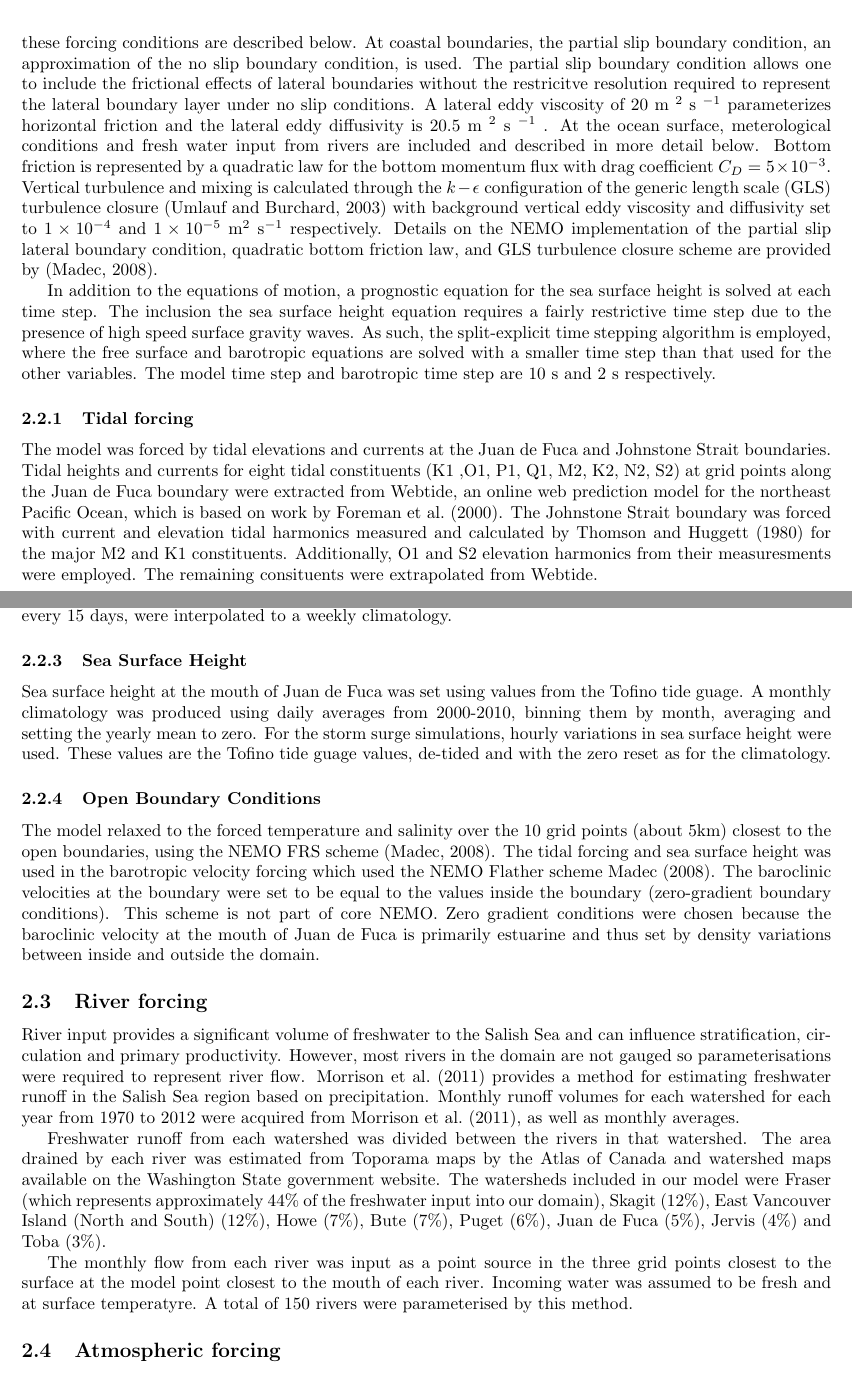
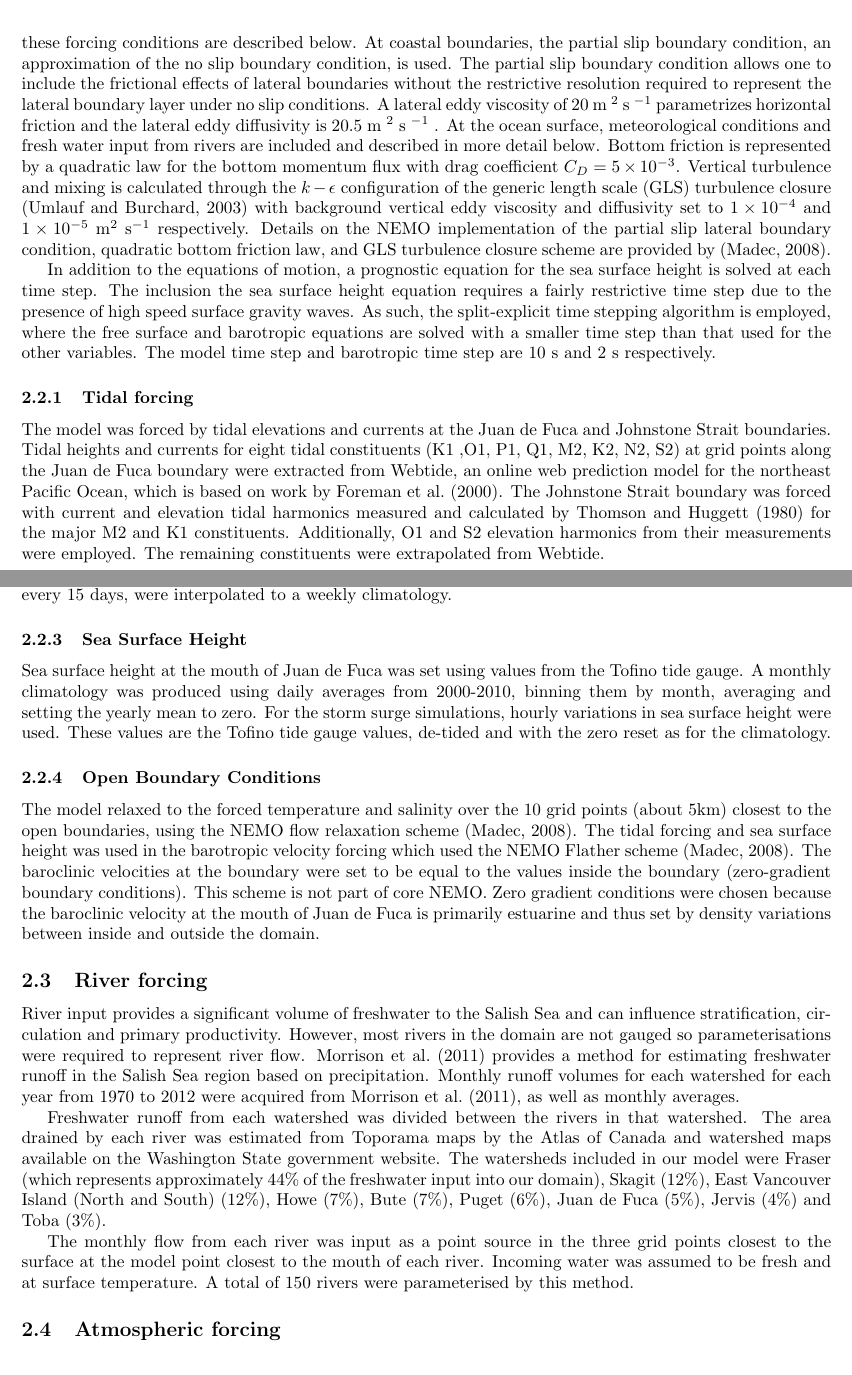
Before and after one commit to SalishSeaCast/storm-surge, a LaTeX paper (RoughWork/manuscript.tex): two parts of pages 2 and 3 of 5, joined at a grey line, cut so that both start at the same text. Compiled offline with pdfLaTeX.

Commit message:
Fixed typos

```diff
--- a/RoughWork/manuscript.tex
+++ b/RoughWork/manuscript.tex
@@ -39,22 +39,22 @@ The curvilinear orthogonal numerical grid is divided into 400 by 900 by 40 grid
 %lateral and bottom friction, open boundaries, eta surface
-The model includes two open boundaries that connect to the Pacific Ocean, the western boundary of the Strait of Juan de Fuca as well as Johnstone Strait at the north, both of which are forced with eight tidal constituents, temperature and salinity climatologies, and the sea surface height anomaly. The details of these forcing conditions are described below. At coastal boundaries, the partial slip boundary condition, an approximation of the no slip boundary condition, is used. The partial slip boundary condition allows one to include the frictional effects of lateral boundaries without the restricitve resolution required to represent the lateral boundary layer under no slip conditions. A lateral eddy viscosity of 20 m $^2$ s $^{-1}$ parameterizes horizontal friction and the lateral eddy diffusivity is 20.5 m $^2$ s $^{-1}$ . At the ocean surface, meterological conditions and fresh water input from rivers are included and described in more detail below. Bottom friction is represented by a quadratic law for the bottom momentum flux with drag coefficient $C_D = 5\times 10^{-3}$. Vertical turbulence and mixing is calculated through the $k-\epsilon$ configuration of the generic length scale (GLS) turbulence closure \citep{umlauf2003generic} with background vertical eddy viscosity and diffusivity set to $1\times10^{-4}$ and $1\times10^{-5}$ m$^2$ s$^{-1}$ respectively. Details on the NEMO implementation of the partial slip lateral boundary condition, quadratic bottom friction law, and GLS turbulence closure scheme are provided by \citep{madec2008nemo}.
+The model includes two open boundaries that connect to the Pacific Ocean, the western boundary of the Strait of Juan de Fuca as well as Johnstone Strait at the north, both of which are forced with eight tidal constituents, temperature and salinity climatologies, and the sea surface height anomaly. The details of these forcing conditions are described below. At coastal boundaries, the partial slip boundary condition, an approximation of the no slip boundary condition, is used. The partial slip boundary condition allows one to include the frictional effects of lateral boundaries without the restrictive resolution required to represent the lateral boundary layer under no slip conditions. A lateral eddy viscosity of 20 m $^2$ s $^{-1}$ parametrizes horizontal friction and the lateral eddy diffusivity is 20.5 m $^2$ s $^{-1}$ . At the ocean surface, meteorological conditions and fresh water input from rivers are included and described in more detail below. Bottom friction is represented by a quadratic law for the bottom momentum flux with drag coefficient $C_D = 5\times 10^{-3}$. Vertical turbulence and mixing is calculated through the $k-\epsilon$ configuration of the generic length scale (GLS) turbulence closure \citep{umlauf2003generic} with background vertical eddy viscosity and diffusivity set to $1\times10^{-4}$ and $1\times10^{-5}$ m$^2$ s$^{-1}$ respectively. Details on the NEMO implementation of the partial slip lateral boundary condition, quadratic bottom friction law, and GLS turbulence closure scheme are provided by \citep{madec2008nemo}.
 
 In addition to the equations of motion, a prognostic equation for the sea surface height is solved at each time step. The inclusion the sea surface height equation requires a fairly restrictive time step due to the presence of high speed surface gravity waves. As such, the split-explicit time stepping algorithm is employed, where the free surface and barotropic equations are solved with a smaller time step than that used for the other variables. The model time step and barotropic time step are 10 s and 2 s respectively.
 
 
 \subsubsection{Tidal forcing}
-The model was forced by tidal elevations and currents at the Juan de Fuca and Johnstone Strait boundaries. Tidal heights and currents for eight tidal constituents (K1 ,O1, P1, Q1, M2, K2, N2, S2) at grid points along the Juan de Fuca boundary were extracted from Webtide, an online web prediction model for the northeast Pacific Ocean, which is based on work by \citet{foreman2000webtide}. The Johnstone Strait boundary was forced with current and elevation tidal harmonics measured and calculated by \citet{thomson1980johnstone} for the major M2 and K1 constituents. Additionally, O1 and S2 elevation harmonics from their measuresments were employed. The remaining consituents were extrapolated from Webtide.
+The model was forced by tidal elevations and currents at the Juan de Fuca and Johnstone Strait boundaries. Tidal heights and currents for eight tidal constituents (K1 ,O1, P1, Q1, M2, K2, N2, S2) at grid points along the Juan de Fuca boundary were extracted from Webtide, an online web prediction model for the northeast Pacific Ocean, which is based on work by \citet{foreman2000webtide}. The Johnstone Strait boundary was forced with current and elevation tidal harmonics measured and calculated by \citet{thomson1980johnstone} for the major M2 and K1 constituents. Additionally, O1 and S2 elevation harmonics from their measurements were employed. The remaining constituents were extrapolated from Webtide.
 
 \subsubsection{Temperature and salinity}
 Temperature and salinity at the Juan de Fuca boundary were taken from a weekly climatology which was created from results from a model covering the Salish Sea and the west coast of Vancouver Island \citep{massonfine2012}.  Their results, originally on s-levels were interpolated onto z-levels and then onto the NEMO horizontal grid.  To prepare the climatology all years (1995-2008) were averaged and results, approximately every 15 days, were interpolated to a weekly climatology.
 
 \subsubsection{Sea Surface Height}
-Sea surface height at the mouth of Juan de Fuca was set using values from the Tofino tide guage.  A monthly climatology was produced using daily averages from 2000-2010, binning them by month, averaging and setting the yearly mean to zero.  For the storm surge simulations, hourly variations in sea surface height were used.  These values are the Tofino tide guage values, de-tided and with the zero reset as for the climatology.
+Sea surface height at the mouth of Juan de Fuca was set using values from the Tofino tide gauge.  A monthly climatology was produced using daily averages from 2000-2010, binning them by month, averaging and setting the yearly mean to zero.  For the storm surge simulations, hourly variations in sea surface height were used.  These values are the Tofino tide gauge values, de-tided and with the zero reset as for the climatology.
 
 \subsubsection{Open Boundary Conditions}
 
-The model relaxed to the forced temperature and salinity over the 10 grid points (about 5km) closest to the open boundaries, using the NEMO FRS scheme \citep{madec2008nemo}. %other references>
-The tidal forcing and sea surface height was used in the barotropic velocity forcing which used the NEMO Flather scheme \citet{madec2008nemo}. %other references?
+The model relaxed to the forced temperature and salinity over the 10 grid points (about 5km) closest to the open boundaries, using the NEMO flow relaxation scheme \citep{madec2008nemo}. %other references>
+The tidal forcing and sea surface height was used in the barotropic velocity forcing which used the NEMO Flather scheme \citep{madec2008nemo}. %other references?
 The baroclinic velocities at the boundary were set to be equal to the values inside the boundary (zero-gradient boundary conditions).  This scheme is not part of core NEMO.  Zero gradient conditions were chosen because the baroclinic velocity at the mouth of Juan de Fuca is primarily estuarine and thus set by density variations between inside and outside the domain.
 
 \subsection{River forcing}
@@ -62,7 +62,7 @@ River input provides a significant volume of freshwater to the Salish Sea and ca
 
 Freshwater runoff from each watershed was divided between the rivers in that watershed. The area drained by each river was estimated from Toporama maps by the Atlas of Canada and watershed maps available on the Washington State government website. The watersheds included in our model were Fraser (which represents approximately 44\% of the freshwater input into our domain), Skagit (12\%), East Vancouver Island (North and South) (12\%), Howe (7\%), Bute (7\%), Puget (6\%), Juan de Fuca (5\%), Jervis (4\%) and Toba (3\%).
 
-The monthly flow from each river was input as a point source in the three grid points closest to the surface at the model point closest to the mouth of each river. Incoming water was assumed to be fresh and at surface temperatyre. A total of 150 rivers were parameterised by this method.
+The monthly flow from each river was input as a point source in the three grid points closest to the surface at the model point closest to the mouth of each river. Incoming water was assumed to be fresh and at surface temperature. A total of 150 rivers were parameterised by this method.
 
 %we could show the location of all the rivers on the overall location map, or on a picture of our domain, since the rivers are on the edges of the domain so they won't block any bathymetry information
 
```
Also changed, not shown: RoughWork/manuscript.pdf, RoughWork/manuscript.tex (10 more changed lines), 2 other files.
